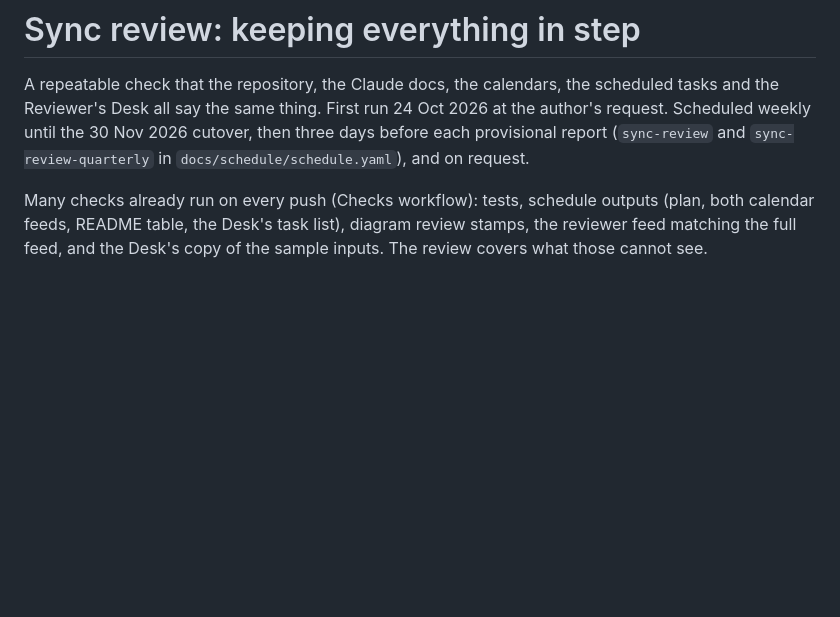
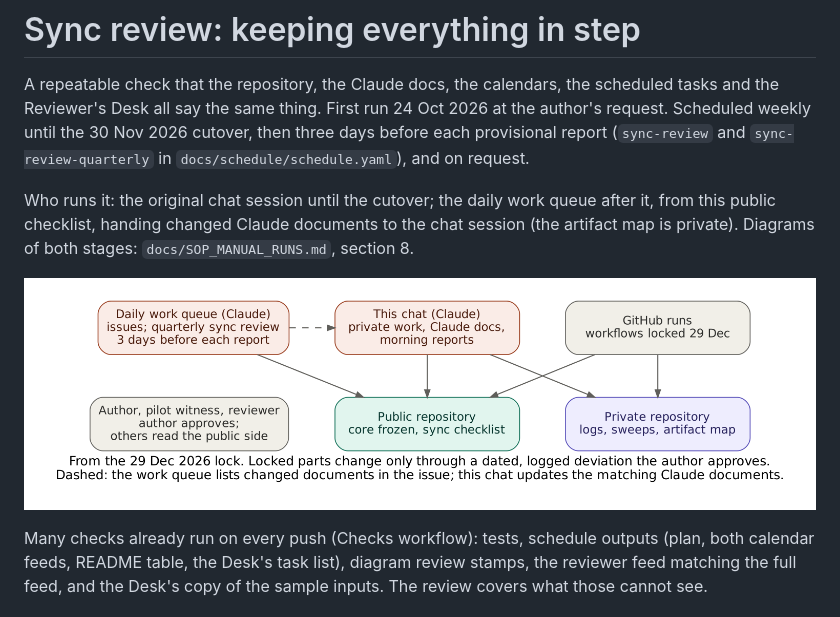
Before and after one commit to pagagne/internet-security-snapshot, a Markdown page: docs/SYNC_REVIEW.md, the part around the change. Rendered like a GitHub page; pictures changed too: docs/diagrams/sync_flow_locked.png (added); blank space fills up the shorter version.

```diff
--- a/docs/SYNC_REVIEW.md
+++ b/docs/SYNC_REVIEW.md
@@ -4,6 +4,12 @@ A repeatable check that the repository, the Claude docs, the calendars, the sche
 and the Reviewer's Desk all say the same thing. First run 24 Oct 2026 at the author's request.
 Scheduled weekly until the 30 Nov 2026 cutover, then three days before each provisional report
 (`sync-review` and `sync-review-quarterly` in `docs/schedule/schedule.yaml`), and on request.
+
+Who runs it: the original chat session until the cutover; the daily work queue after it, from
+this public checklist, handing changed Claude documents to the chat session (the artifact map is
+private). Diagrams of both stages: `docs/SOP_MANUAL_RUNS.md`, section 8.
+
+![Sync flow after the 29 Dec 2026 lock](diagrams/sync_flow_locked.png)
 
 Many checks already run on every push (Checks workflow): tests, schedule outputs (plan, both
 calendar feeds, README table, the Desk's task list), diagram review stamps, the reviewer feed
```
Also changed, not shown: docs/OPERATIONS.md (+3 -1 lines), docs/SOP_MANUAL_RUNS.md (+40 -9 lines), docs/diagrams/sync_flow_now.png (added), docs/diagrams/workflow_runs.png, 4 other files.
